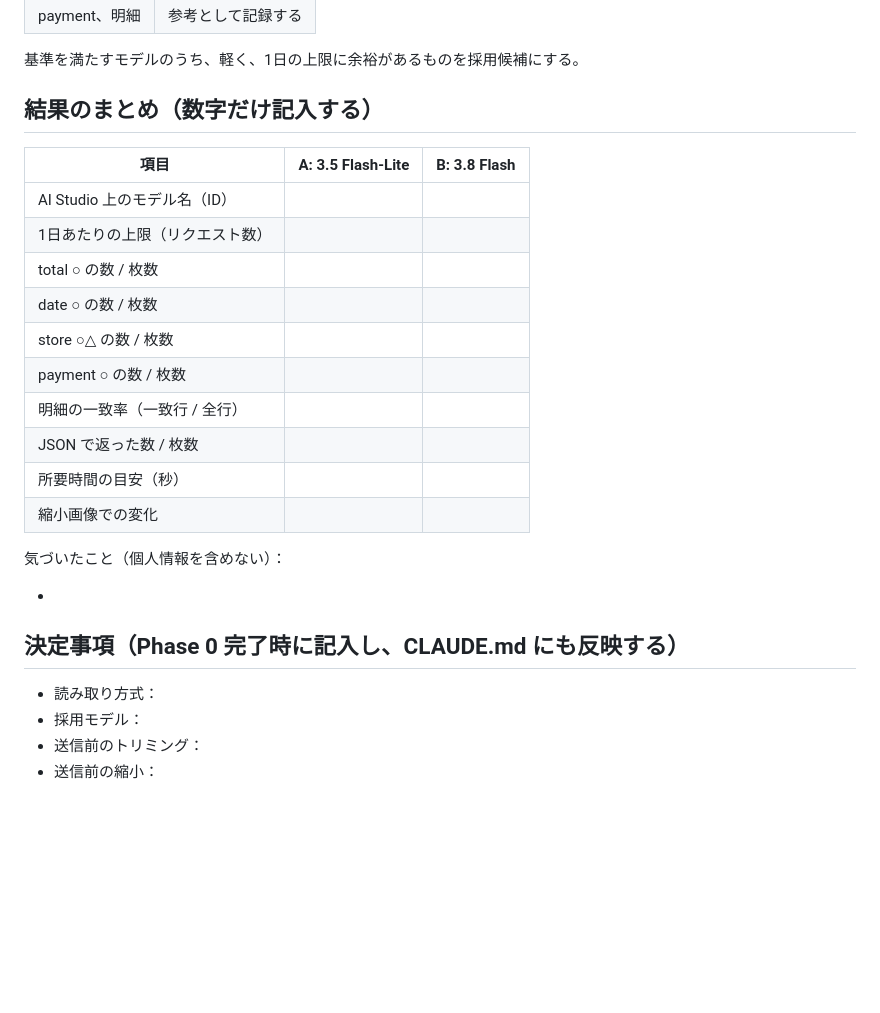
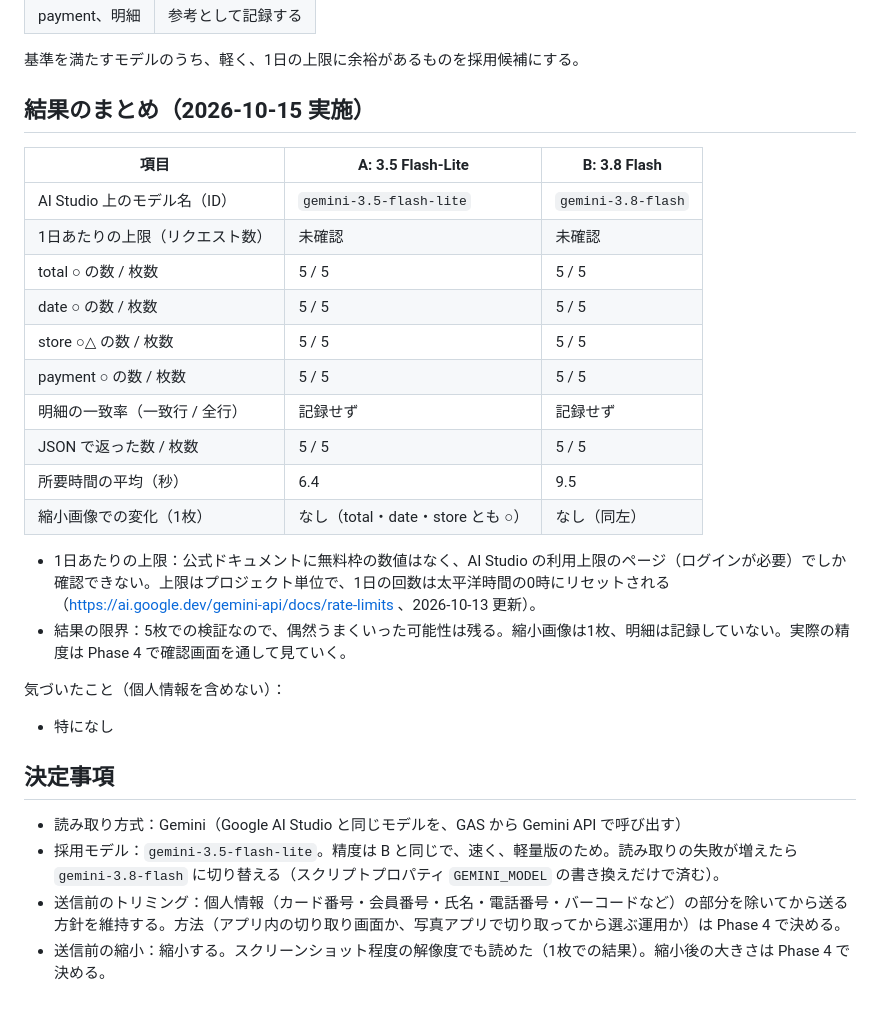
Before and after one commit to ilheun70/kakeibo, a Markdown page: notes/phase0.md, the part around the change. GitHub-like rendering; blank space fills up the shorter version.

Commit message:
Phase 0: 検証結果と決定事項を記録
Co-Authored-By: Claude Opus 5.5 <noreply@anthropic.com>
Claude-Session: https://claude.ai/code/session_01GYrppMmZZ5UH4hv75ZHGPU

```diff
--- a/notes/phase0.md
+++ b/notes/phase0.md
@@ -151,28 +151,31 @@ No,種類,画像,モデル,date正解,date出力,date判定,store正解,store出
 
 基準を満たすモデルのうち、軽く、1日の上限に余裕があるものを採用候補にする。
 
-## 結果のまとめ（数字だけ記入する）
+## 結果のまとめ（2026-10-15 実施）
 
 | 項目 | A: 3.5 Flash-Lite | B: 3.8 Flash |
 |---|---|---|
-| AI Studio 上のモデル名（ID） | | |
-| 1日あたりの上限（リクエスト数） | | |
-| total ○ の数 / 枚数 | | |
-| date ○ の数 / 枚数 | | |
-| store ○△ の数 / 枚数 | | |
-| payment ○ の数 / 枚数 | | |
-| 明細の一致率（一致行 / 全行） | | |
-| JSON で返った数 / 枚数 | | |
-| 所要時間の目安（秒） | | |
-| 縮小画像での変化 | | |
+| AI Studio 上のモデル名（ID） | `gemini-3.5-flash-lite` | `gemini-3.8-flash` |
+| 1日あたりの上限（リクエスト数） | 未確認 | 未確認 |
+| total ○ の数 / 枚数 | 5 / 5 | 5 / 5 |
+| date ○ の数 / 枚数 | 5 / 5 | 5 / 5 |
+| store ○△ の数 / 枚数 | 5 / 5 | 5 / 5 |
+| payment ○ の数 / 枚数 | 5 / 5 | 5 / 5 |
+| 明細の一致率（一致行 / 全行） | 記録せず | 記録せず |
+| JSON で返った数 / 枚数 | 5 / 5 | 5 / 5 |
+| 所要時間の平均（秒） | 6.4 | 9.5 |
+| 縮小画像での変化（1枚） | なし（total・date・store とも ○） | なし（同左） |
+
+- 1日あたりの上限：公式ドキュメントに無料枠の数値はなく、AI Studio の利用上限のページ（ログインが必要）でしか確認できない。上限はプロジェクト単位で、1日の回数は太平洋時間の0時にリセットされる（https://ai.google.dev/gemini-api/docs/rate-limits 、2026-10-13 更新）。
+- 結果の限界：5枚での検証なので、偶然うまくいった可能性は残る。縮小画像は1枚、明細は記録していない。実際の精度は Phase 4 で確認画面を通して見ていく。
 
 気づいたこと（個人情報を含めない）：
 
--
+- 特になし
 
-## 決定事項（Phase 0 完了時に記入し、CLAUDE.md にも反映する）
+## 決定事項
 
-- 読み取り方式：
-- 採用モデル：
-- 送信前のトリミング：
-- 送信前の縮小：
+- 読み取り方式：Gemini（Google AI Studio と同じモデルを、GAS から Gemini API で呼び出す）
+- 採用モデル：`gemini-3.5-flash-lite`。精度は B と同じで、速く、軽量版のため。読み取りの失敗が増えたら `gemini-3.8-flash` に切り替える（スクリプトプロパティ `GEMINI_MODEL` の書き換えだけで済む）。
+- 送信前のトリミング：個人情報（カード番号・会員番号・氏名・電話番号・バーコードなど）の部分を除いてから送る方針を維持する。方法（アプリ内の切り取り画面か、写真アプリで切り取ってから選ぶ運用か）は Phase 4 で決める。
+- 送信前の縮小：縮小する。スクリーンショット程度の解像度でも読めた（1枚での結果）。縮小後の大きさは Phase 4 で決める。
```
